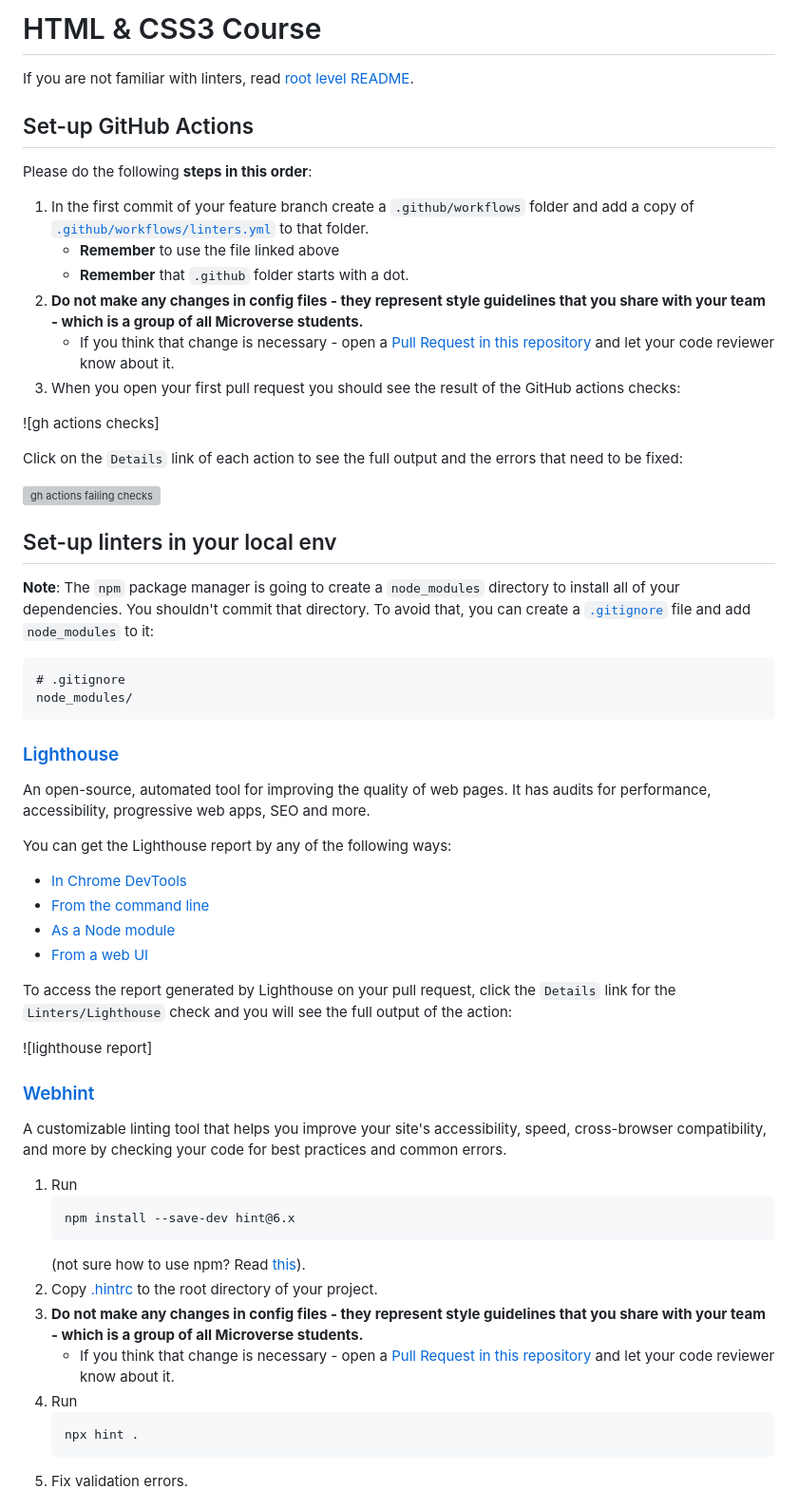
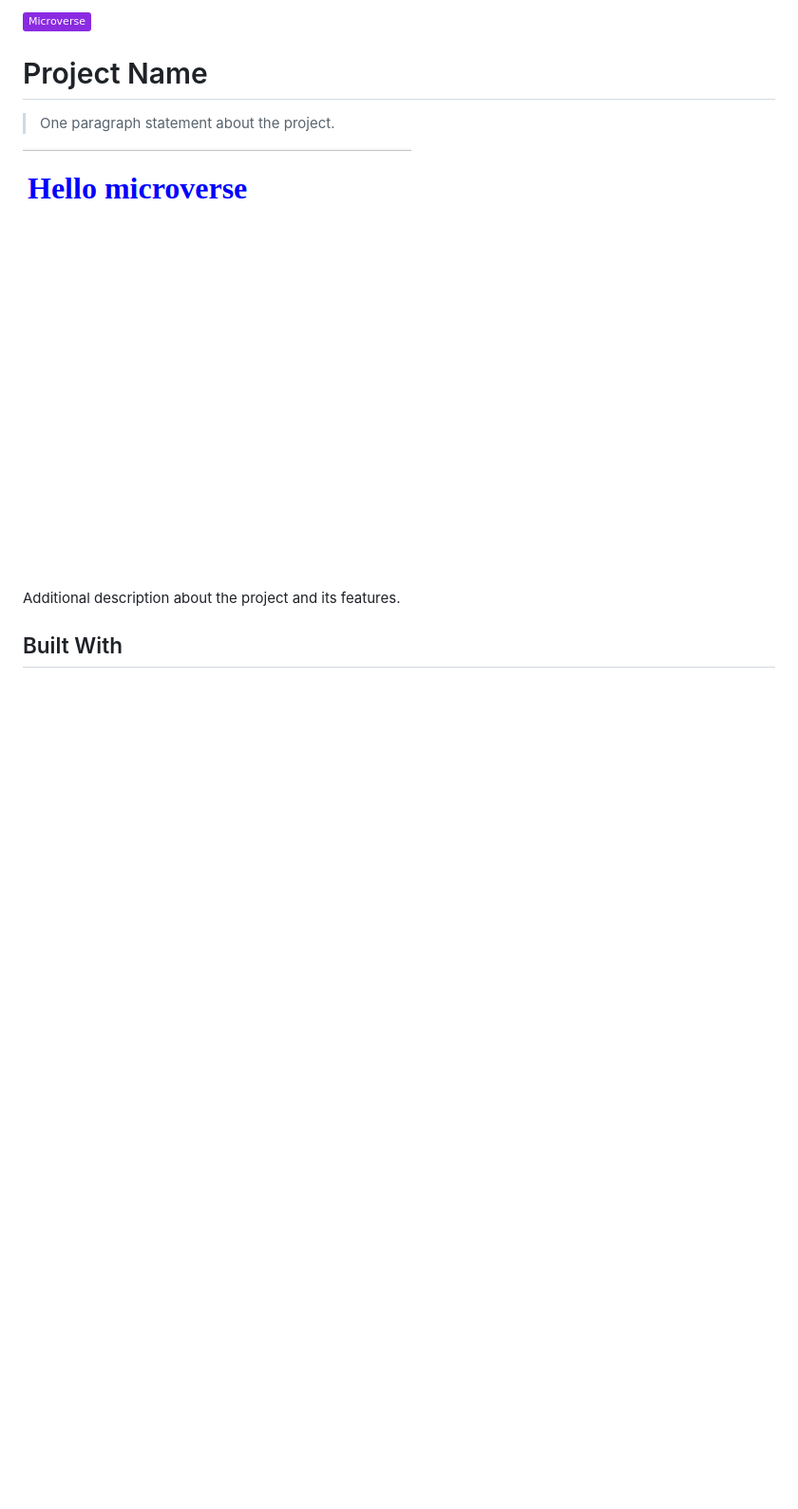
Before and after one commit to gabrielcoder247/Gabs-portfolio, a Markdown page: README.md, the part around the change printed below. Shown: that part at 95% size. GitHub-like rendering; pictures changed too: images/screen-16.png (added); badges without logos; blank space fills up the shorter version; grey boxes are pictures that could not be loaded.

Commit message:
Make chages to README.md file and also add test.md file

````diff
--- a/README.md
+++ b/README.md
@@ -1,63 +1,12 @@
-# HTML & CSS3 Course
+![](https://img.shields.io/badge/Microverse-blueviolet)
 
-If you are not familiar with linters, read [root level README](../README.md).
+# Project Name
 
-## Set-up GitHub Actions
+> One paragraph statement about the project.
 
-Please do the following **steps in this order**:
+![screenshot](images/screen-16.png)
 
-1. In the first commit of your feature branch create a `.github/workflows` folder and add a copy of [`.github/workflows/linters.yml`](.github/workflows/linters.yml) to that folder.
-   - **Remember** to use the file linked above
-   - **Remember** that `.github` folder starts with a dot.
-2. **Do not make any changes in config files - they represent style guidelines that you share with your team - which is a group of all Microverse students.**
-   - If you think that change is necessary - open a [Pull Request in this repository](../README.md#contributing) and let your code reviewer know about it.
-3. When you open your first pull request you should see the result of the GitHub actions checks:
+Additional description about the project and its features.
 
-![gh actions checks]
+## Built With
 
-Click on the `Details` link of each action to see the full output and the errors that need to be fixed:
-
-![gh actions failing checks](../assets/images/gh-actions-html-css-failing-checks.png)
-
-## Set-up linters in your local env
-
-**Note**: The `npm` package manager is going to create a `node_modules` directory to install all of your dependencies. You shouldn't commit that directory. To avoid that, you can create a [`.gitignore`](https://git-scm.com/docs/gitignore) file and add `node_modules` to it:
-
-```
-# .gitignore
-node_modules/
-```
-
-### [Lighthouse](https://developers.google.com/web/tools/lighthouse)
-
-An open-source, automated tool for improving the quality of web pages. It has audits for performance, accessibility, progressive web apps, SEO and more.
-
-You can get the Lighthouse report by any of the following ways:
-
-- [In Chrome DevTools](https://developers.google.com/web/tools/lighthouse#devtools)
-- [From the command line](https://developers.google.com/web/tools/lighthouse#cli)
-- [As a Node module](https://developers.google.com/web/tools/lighthouse#programmatic)
-- [From a web UI](https://developers.google.com/web/tools/lighthouse#psi)
-
-To access the report generated by Lighthouse on your pull request, click the `Details` link for the `Linters/Lighthouse` check and you will see the full output of the action:
-
-![lighthouse report]
-
-### [Webhint](https://webhint.io/)
-
-A customizable linting tool that helps you improve your site's accessibility, speed, cross-browser compatibility, and more by checking your code for best practices and common errors.
-
-1. Run
-   ```
-   npm install --save-dev hint@6.x
-   ```
-   (not sure how to use npm? Read [this](https://docs.npmjs.com/downloading-and-installing-node-js-and-npm)).
-2. Copy [.hintrc](.hintrc) to the root directory of your project.
-3. **Do not make any changes in config files - they represent style guidelines that you share with your team - which is a group of all Microverse students.**
-   - If you think that change is necessary - open a [Pull Request in this repository](../README.md#contributing) and let your code reviewer know about it.
-4. Run
-   ```
-   npx hint .
-   ```
-5. Fix validation errors.
-
````
Also changed, not shown: other parts of README.md (+50 -35 lines), MIT.md (added, +8 -0 lines), 1 other file.
